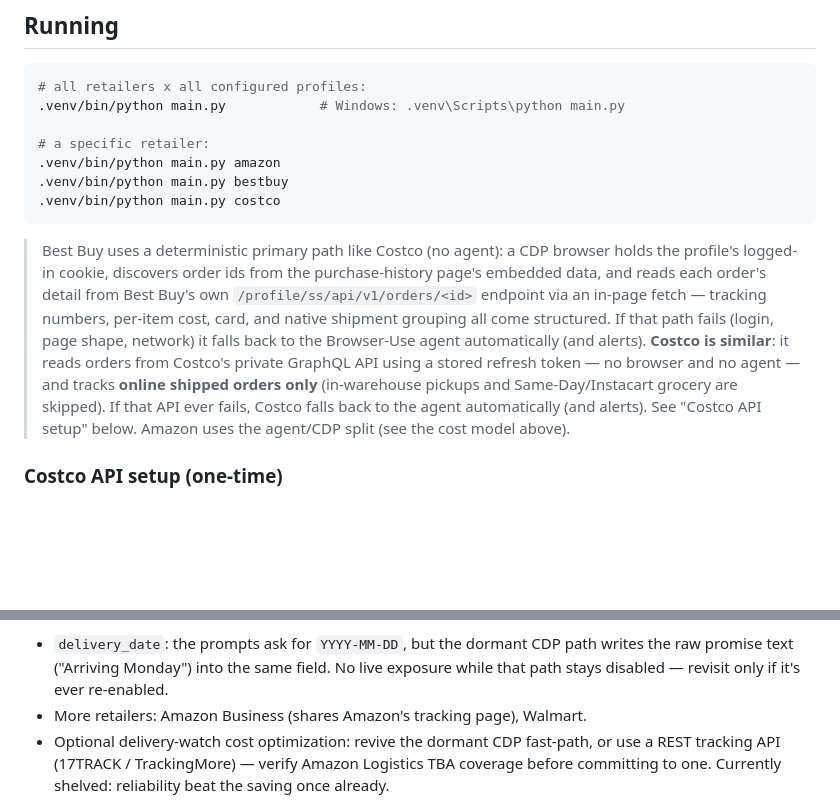
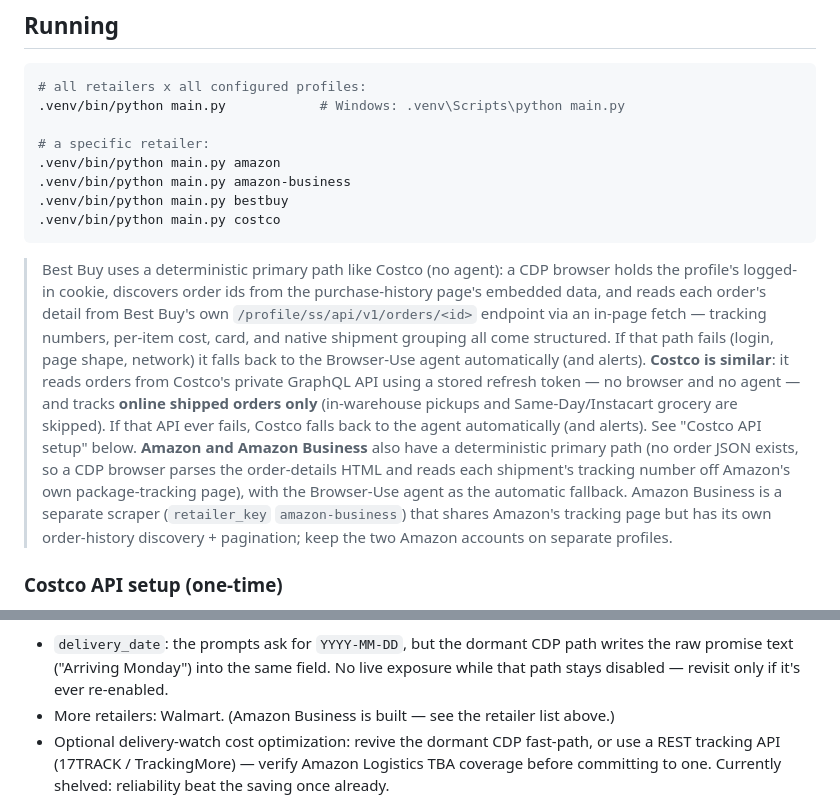
Before and after one commit to ango-dev/BuyingGroupLedger, a Markdown page: README.md, 2 parts joined by grey strips. Drawn GitHub-style; blank space fills up the shorter version.

Commit message:
Docs: add Amazon Business to the retailer list

````diff
--- a/README.md
+++ b/README.md
@@ -218,6 +218,7 @@ live run.
 
 # a specific retailer:
 .venv/bin/python main.py amazon
+.venv/bin/python main.py amazon-business
 .venv/bin/python main.py bestbuy
 .venv/bin/python main.py costco
 ```
@@ -231,7 +232,11 @@ live run.
 > private GraphQL API using a stored refresh token — no browser and no agent — and tracks **online
 > shipped orders only** (in-warehouse pickups and Same-Day/Instacart grocery are skipped). If that API
 > ever fails, Costco falls back to the agent automatically (and alerts). See "Costco API setup" below.
-> Amazon uses the agent/CDP split (see the cost model above).
+> **Amazon and Amazon Business** also have a deterministic primary path (no order JSON exists, so a CDP
+> browser parses the order-details HTML and reads each shipment's tracking number off Amazon's own
+> package-tracking page), with the Browser-Use agent as the automatic fallback. Amazon Business is a
+> separate scraper (`retailer_key` `amazon-business`) that shares Amazon's tracking page but has its own
+> order-history discovery + pagination; keep the two Amazon accounts on separate profiles.
 
 ### Costco API setup (one-time)
 
@@ -340,7 +345,7 @@ scheduler on the new host. No re-login or re-sharing needed.
 - `delivery_date`: the prompts ask for `YYYY-MM-DD`, but the dormant CDP path writes the raw promise
   text ("Arriving Monday") into the same field. No live exposure while that path stays disabled —
   revisit only if it's ever re-enabled.
-- More retailers: Amazon Business (shares Amazon's tracking page), Walmart.
+- More retailers: Walmart. (Amazon Business is built — see the retailer list above.)
 - Optional delivery-watch cost optimization: revive the dormant CDP fast-path, or use a REST tracking
   API (17TRACK / TrackingMore) — verify Amazon Logistics TBA coverage before committing to one.
   Currently shelved: reliability beat the saving once already.
````
Also changed, not shown: other parts of README.md (+2 -2 lines).
